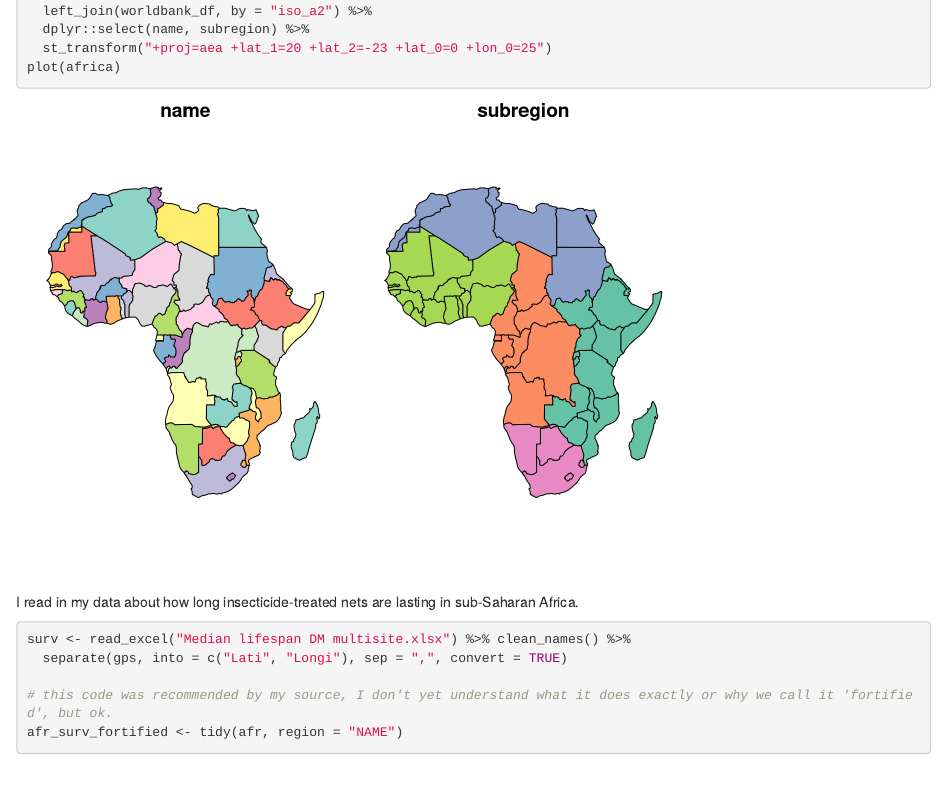
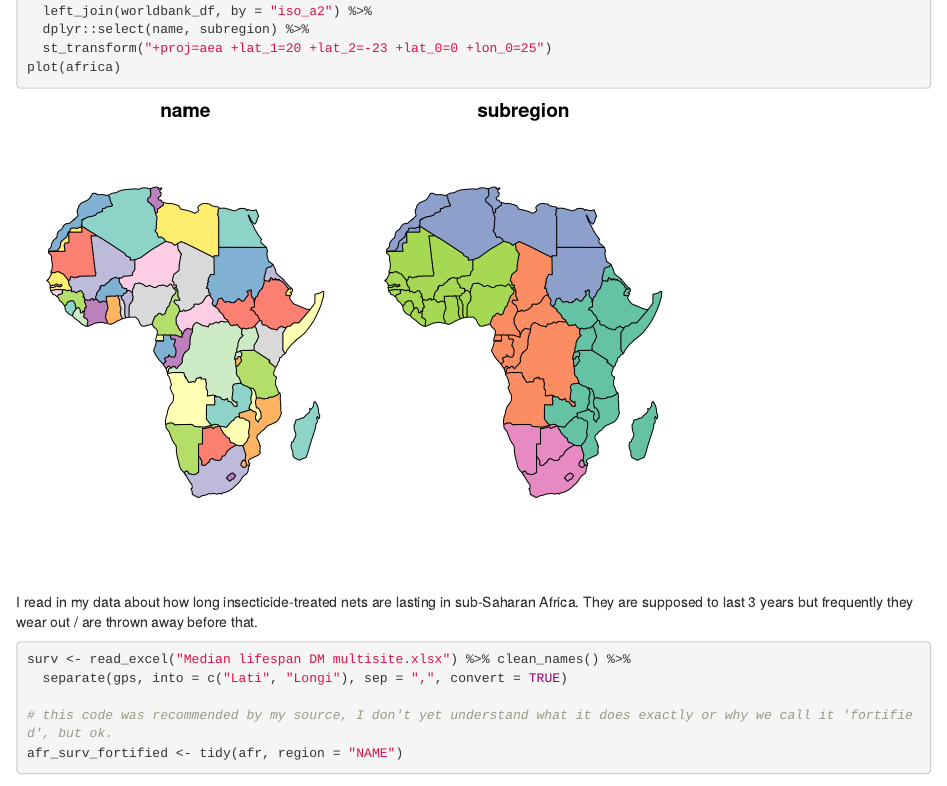
Before and after one commit to hkoenker/DM-Maps, an R Markdown document (02_Map_DM_lifespans.Rmd): the page in a window 1100 px wide, from 450 px down. Rendered offline with R 4.5, knitr and Pandoc, with nearby package versions; some code elsewhere in the file could not run offline; column names are cleaned by a stand-in for the janitor package.

Commit message:
more notes.

````diff
--- a/02_Map_DM_lifespans.Rmd
+++ b/02_Map_DM_lifespans.Rmd
@@ -40,7 +40,8 @@ plot(africa)
 
 ```
 
-I read in my data about how long insecticide-treated nets are lasting in sub-Saharan Africa.
+I read in my data about how long insecticide-treated nets are lasting in sub-Saharan Africa. They are supposed to last 3 years but frequently they wear out / are thrown away before that.
+
 
 ```{r read}
 surv <- read_excel("Median lifespan DM multisite.xlsx") %>% clean_names() %>%
````
